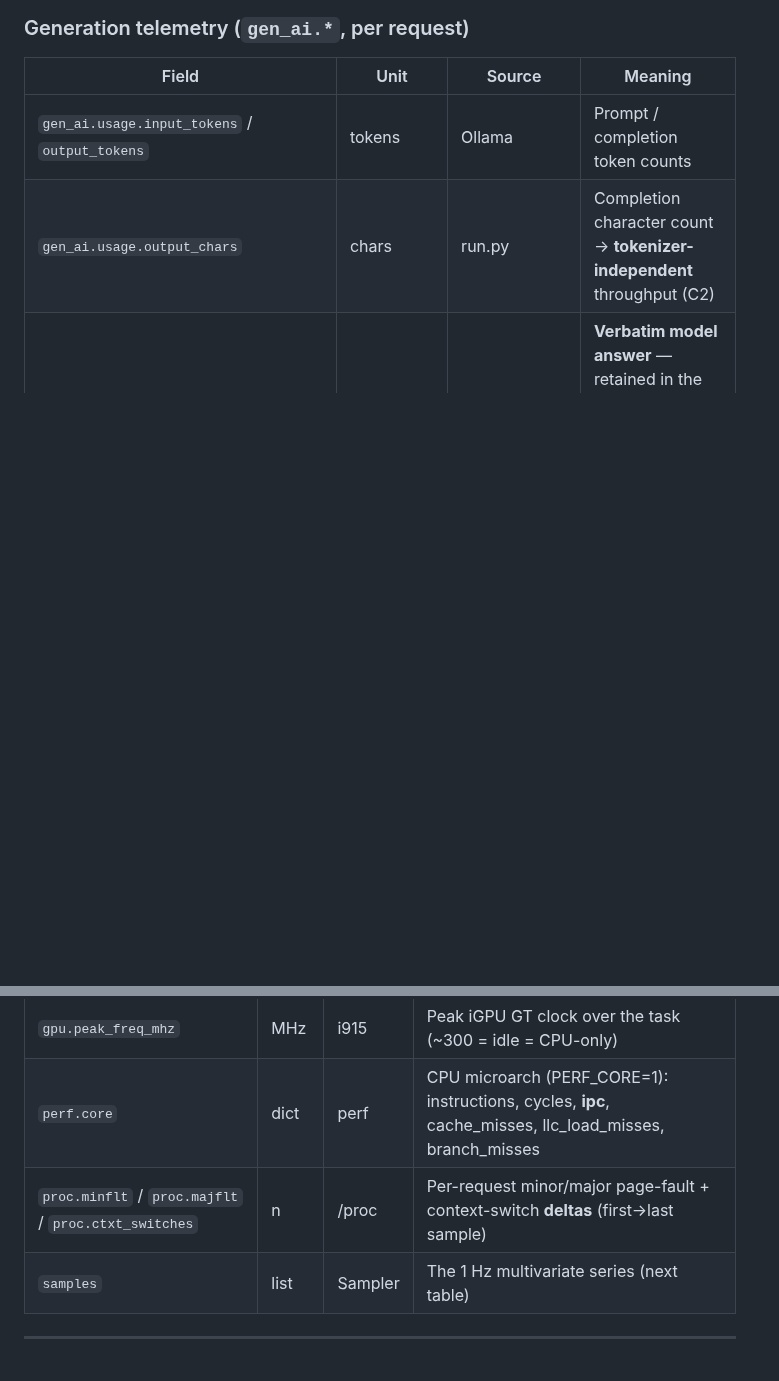
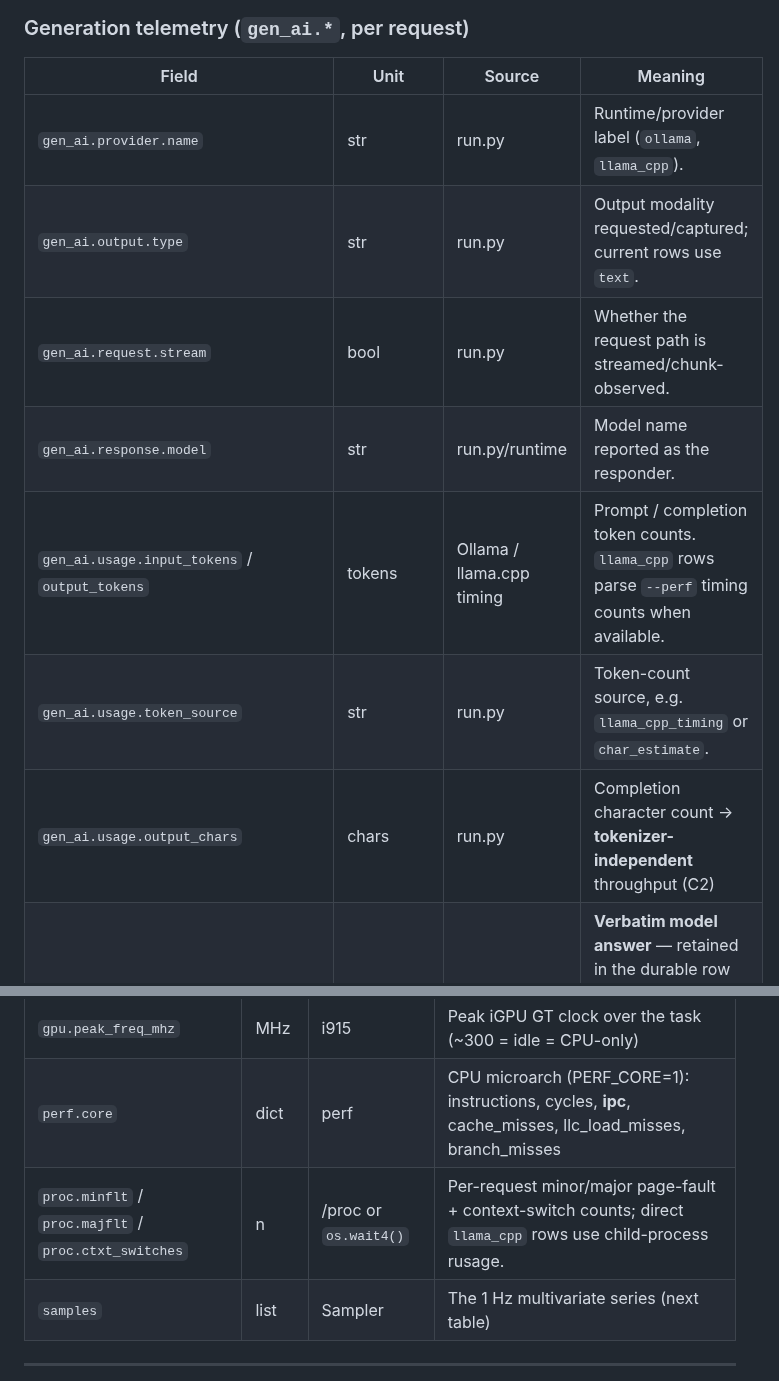
Before and after one commit to dragoshont/apprenticeops, a Markdown page: docs/TELEMETRY.md, 2 parts joined by grey strips. GitHub-like rendering; blank space fills up the shorter version.

```diff
--- a/docs/TELEMETRY.md
+++ b/docs/TELEMETRY.md
@@ -103,7 +103,12 @@ and timeout-policy changes visible instead of letting them hide inside averages.
 ### Generation telemetry (`gen_ai.*`, per request)
 | Field | Unit | Source | Meaning |
 |---|---|---|---|
-| `gen_ai.usage.input_tokens` / `output_tokens` | tokens | Ollama | Prompt / completion token counts |
+| `gen_ai.provider.name` | str | run.py | Runtime/provider label (`ollama`, `llama_cpp`). |
+| `gen_ai.output.type` | str | run.py | Output modality requested/captured; current rows use `text`. |
+| `gen_ai.request.stream` | bool | run.py | Whether the request path is streamed/chunk-observed. |
+| `gen_ai.response.model` | str | run.py/runtime | Model name reported as the responder. |
+| `gen_ai.usage.input_tokens` / `output_tokens` | tokens | Ollama / llama.cpp timing | Prompt / completion token counts. `llama_cpp` rows parse `--perf` timing counts when available. |
+| `gen_ai.usage.token_source` | str | run.py | Token-count source, e.g. `llama_cpp_timing` or `char_estimate`. |
 | `gen_ai.usage.output_chars` | chars | run.py | Completion character count → **tokenizer-independent** throughput (C2) |
 | `gen_ai.completion` | str | run.py | **Verbatim model answer** — retained in the durable row so a run can be re-judged, shown as a transcript, or a judge verdict audited against the actual output |
 | `gen_ai.thinking` | str \| null | run.py | Verbatim thinking-phase text (null when `--think` is off) |
@@ -166,7 +193,7 @@ and timeout-policy changes visible instead of letting them hide inside averages.
 | `swap.start_mb` | MB | Sampler | First-sample swap → swap **delta** (in-pressure) vs `peak_swap_mb` |
 | `gpu.peak_freq_mhz` | MHz | i915 | Peak iGPU GT clock over the task (~300 = idle = CPU-only) |
 | `perf.core` | dict | perf | CPU microarch (PERF_CORE=1): instructions, cycles, **ipc**, cache_misses, llc_load_misses, branch_misses |
-| `proc.minflt` / `proc.majflt` / `proc.ctxt_switches` | n | /proc | Per-request minor/major page-fault + context-switch **deltas** (first→last sample) |
+| `proc.minflt` / `proc.majflt` / `proc.ctxt_switches` | n | /proc or `os.wait4()` | Per-request minor/major page-fault + context-switch counts; direct `llama_cpp` rows use child-process rusage. |
 | `samples` | list | Sampler | The 1 Hz multivariate series (next table) |
 
 ---
```
Also changed, not shown: other parts of docs/TELEMETRY.md (+23 -1 lines), docs/CEOPS_DATA_CAPTURE_ADVERSARIAL_REVIEW.md (+63 -32 lines), docs/CEOPS_RUNTIME_AGENT_DEPLOYMENT_PLAN.md (+7 -4 lines).
